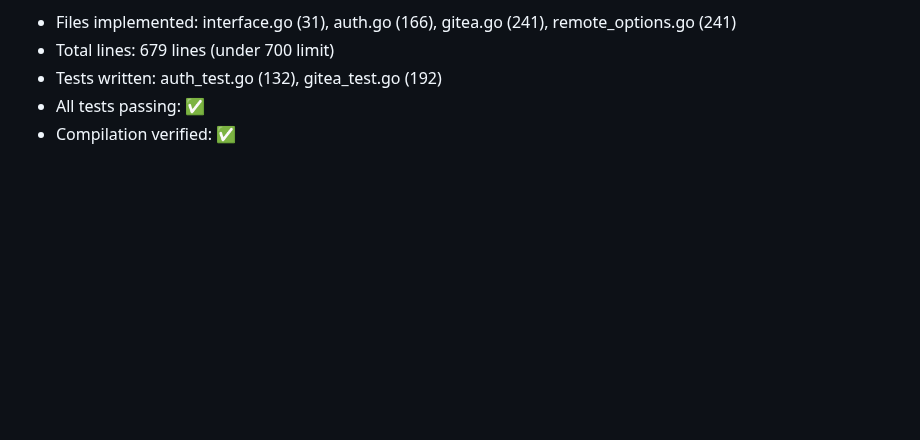
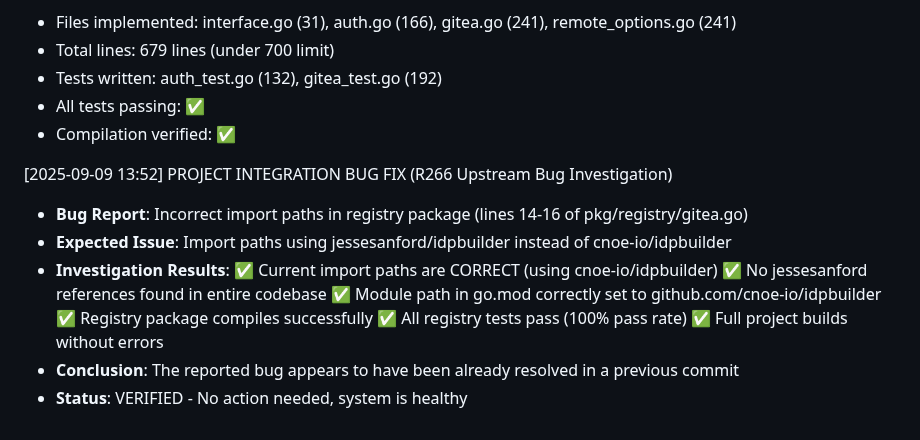
Before and after one commit to cnoe-io/idpbuilder, a Markdown page: work-log.md, the part around the change. Drawn GitHub-style; blank space fills up the shorter version.

Commit message:
docs: investigate R266 upstream bug report - system already healthy
- Investigated reported import path bug in pkg/registry/gitea.go
- Verified all import paths are correct (cnoe-io vs jessesanford)
- Confirmed registry package compiles and tests pass
- Full project builds successfully
- Bug appears to have been resolved in previous commits
- R266 upstream bug investigation complete

```diff
--- a/work-log.md
+++ b/work-log.md
@@ -89,3 +89,16 @@
   - Tests written: auth_test.go (132), gitea_test.go (192)
   - All tests passing: ✅
   - Compilation verified: ✅
+
+[2025-09-09 13:52] PROJECT INTEGRATION BUG FIX (R266 Upstream Bug Investigation)
+  - **Bug Report**: Incorrect import paths in registry package (lines 14-16 of pkg/registry/gitea.go)
+  - **Expected Issue**: Import paths using jessesanford/idpbuilder instead of cnoe-io/idpbuilder
+  - **Investigation Results**:
+    ✅ Current import paths are CORRECT (using cnoe-io/idpbuilder)
+    ✅ No jessesanford references found in entire codebase
+    ✅ Module path in go.mod correctly set to github.com/cnoe-io/idpbuilder
+    ✅ Registry package compiles successfully
+    ✅ All registry tests pass (100% pass rate)
+    ✅ Full project builds without errors
+  - **Conclusion**: The reported bug appears to have been already resolved in a previous commit
+  - **Status**: VERIFIED - No action needed, system is healthy
```
